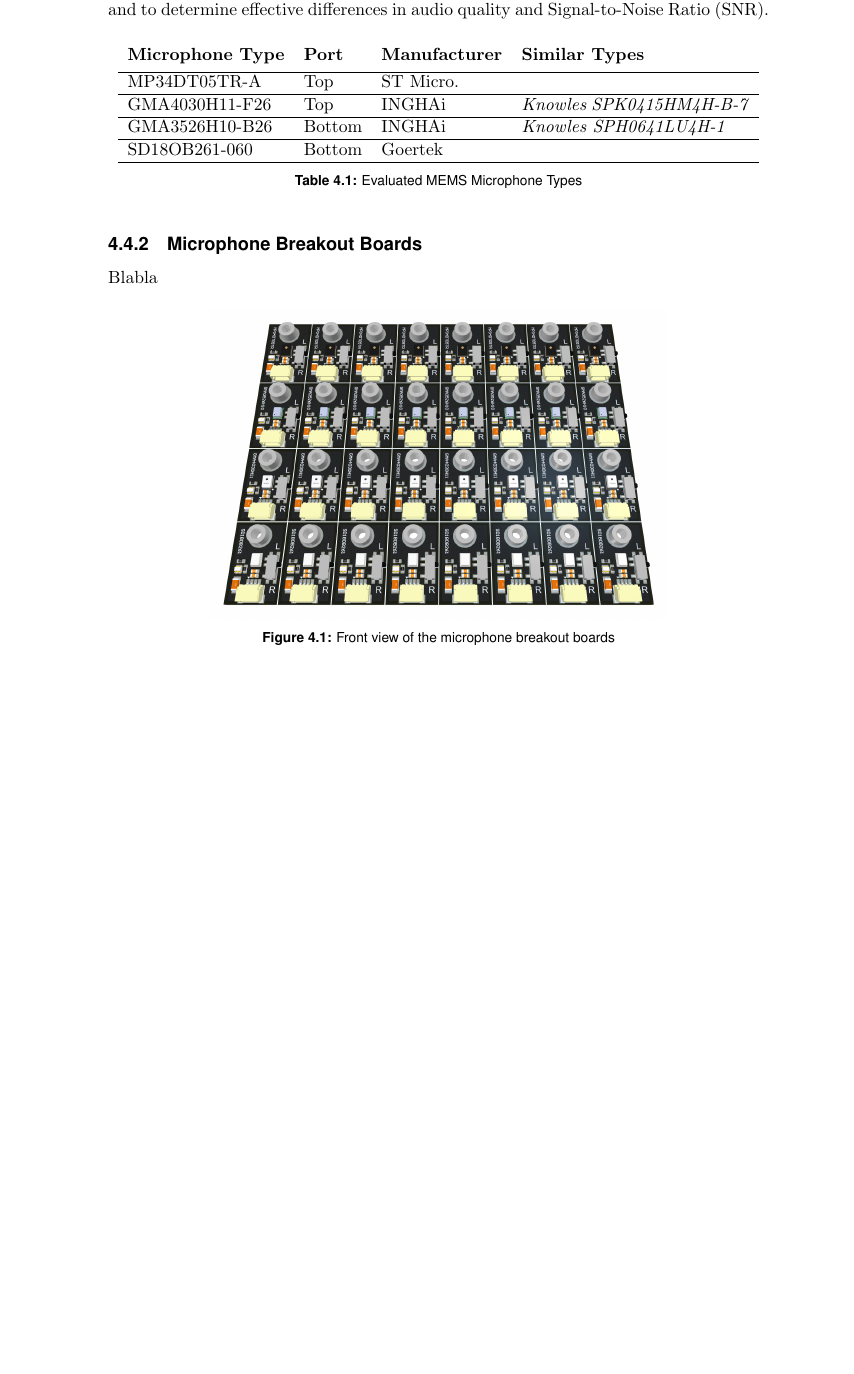
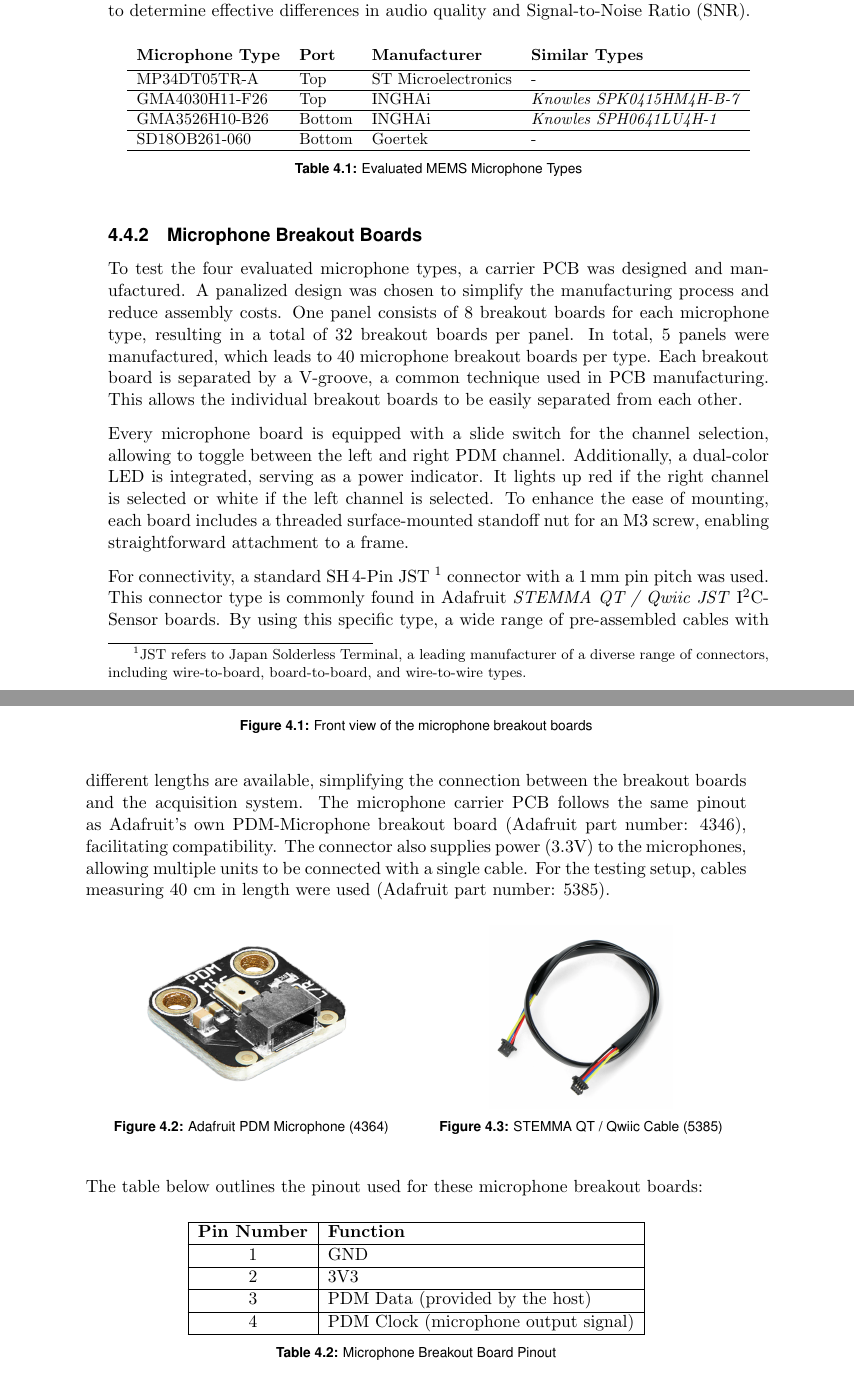
Before and after one commit to PA-OST-2023/heron-documentation, a LaTeX thesis (PA_Project_Heron.tex, which reads header/extrapackages.tex, header/layoutsetup.tex, sections/4_design_acquisition_system.tex): part of page 29 of 63 before the commit and two parts of pages 31 and 32 of 65 after it, the two joined at a grey line, cut so that both start at the same text, the shorter picture padded with empty space. Compiled offline with pdfLaTeX.

Commit message:
Added more content in microphone evaluation and added VS Code build script for acronym support

```diff
--- a/header/extrapackages.tex
+++ b/header/extrapackages.tex
@@ -9,7 +9,7 @@
 \usepackage{varioref}
 
 %% [OPT] Easily changeable quotes with \enquote{Text}
-%\usepackage[german=swiss]{csquotes}
+\usepackage[german=swiss]{csquotes}
 
 %% [REC] Format dates and time depending on locale
 \let\ordinal\relax %% prevent warning
@@ -68,7 +68,7 @@
 \usepackage{todonotes}
 
 %% [OPT] Package to define and use acronyms
-\usepackage[nolist,nohyperlinks,smaller]{acronym}
+% \usepackage[nolist,nohyperlinks,smaller]{acronym}
 
 \usepackage{caption}
 \usepackage{subcaption}
--- a/header/layoutsetup.tex
+++ b/header/layoutsetup.tex
@@ -160,7 +160,7 @@
 		\begin{minipage}[c]{0.35\linewidth}
 			\vspace{0pt}
 			\hfuzz=5.0pt
-			\includegraphics[width=0.9\linewidth]{images/ost_logo_de_rgb-eps-converted-to}
+			\includegraphics[width=0.9\linewidth]{images/ost_logo.pdf}
 		\end{minipage}
 		%
 		\begin{minipage}[c]{0.4\linewidth}
@@ -169,9 +169,9 @@
 		\end{minipage}
 		%
 		\begin{minipage}[c]{0.25\linewidth}
-			\vspace{0pt}
+			\vspace{0.1cm}
 			\hfuzz=6.0pt
-			    \hspace*{-1.7cm}
+			\hspace*{-1.6cm}
 			\includegraphics[width=1.5\linewidth]{images/icai_logo}
 		\end{minipage}
 		\vspace{2cm}
--- a/sections/4_design_acquisition_system.tex
+++ b/sections/4_design_acquisition_system.tex
@@ -67,16 +67,17 @@ Consequently, it was all the more intriguing to compare these microphones and to
 
 \begin{table}[h]
 	\centering
-	\begin{tabular}{ l l l p{5cm}}
+	\small
+	\begin{tabular}{ l l l l}
 		\textbf{Microphone Type} & \textbf{Port} & \textbf{Manufacturer} & \textbf{Similar Types} \vspace{0.1cm} \\
 		\hline
-		MP34DT05TR-A             & Top           & ST Micro.             &                                       \\
+		MP34DT05TR-A             & Top           & ST Microelectronics   & -                                     \\
 		\hline
 		GMA4030H11-F26           & Top           & INGHAi                & \textit{Knowles SPK0415HM4H-B-7}      \\
 		\hline
 		GMA3526H10-B26           & Bottom        & INGHAi                & \textit{Knowles SPH0641LU4H-1}        \\
 		\hline
-		SD18OB261-060            & Bottom        & Goertek               &                                       \\
+		SD18OB261-060            & Bottom        & Goertek               & -                                     \\
 		\hline
 	\end{tabular}
 	\caption{Evaluated MEMS Microphone Types}
@@ -84,14 +85,66 @@ Consequently, it was all the more intriguing to compare these microphones and to
 \end{table}
 
 \subsection{Microphone Breakout Boards}
-Blabla
+To test the four evaluated microphone types, a carrier \acrshort{pcb} was designed and manufactured.
+A panalized design was chosen to simplify the manufacturing process and reduce assembly costs.
+One panel consists of 8 breakout boards for each microphone type, resulting in a total of 32 breakout boards per panel.
+In total, 5 panels were manufactured, which leads to 40 microphone breakout boards per type.
+Each breakout board is separated by a V-groove, a common technique used in \acrshort{pcb} manufacturing.
+This allows the individual breakout boards to be easily separated from each other.
 \begin{figure}[h]
 	\centering
-	\includegraphics[width=10.0cm]{images/4_design_acquisition_system/Microphone_Boards_Front.png}
+	\includegraphics[width=0.8\textwidth]{images/4_design_acquisition_system/Microphone_Boards_Front.png}
 	\caption{Front view of the microphone breakout boards}
 	\label{fig:microphone_boards_front}
 \end{figure}
 
+Every microphone board is equipped with a slide switch for the channel selection, allowing to toggle between the left and right \acrshort{pdm} channel.
+Additionally, a dual-color \acrshort{led} is integrated, serving as a power indicator. It lights up red if the right channel is selected or white if the left channel is selected.
+To enhance the ease of mounting, each board includes a threaded surface-mounted standoff nut for an M3 screw, enabling straightforward attachment to a frame.
+
+For connectivity, a standard SH\,4-Pin JST
+\footnote{JST refers to Japan Solderless Terminal, a leading manufacturer of a diverse range of connectors, including wire-to-board, board-to-board, and wire-to-wire types.}
+connector with a 1\,mm pin pitch was used.
+This connector type is commonly found in \gls{adafruit} \textit{STEMMA QT / Qwiic JST} \acrshort{i2c}-Sensor boards.
+By using this specific type, a wide range of pre-assembled cables with different lengths are available, simplifying the connection between the breakout boards and the acquisition system.
+The microphone carrier \acrshort{pcb} follows the same pinout as \gls{adafruit}'s own \acrshort{pdm}-Microphone breakout board (\gls{adafruit} part number: 4346), facilitating compatibility.
+The connector also supplies power (3.3V) to the microphones, allowing multiple units to be connected with a single cable.
+For the testing setup, cables measuring 40 cm in length were used (\gls{adafruit} part number: 5385).
+\begin{figure}[h!]
+	\centering
+	\begin{minipage}{0.49\textwidth}
+		\centering
+		\includegraphics[height=4.0cm]{images/4_design_acquisition_system/adafruit_pdm_microphone.png}
+		\caption{Adafruit PDM Microphone (4364)}
+		\label{fig:adafruit_pdm_microphone}
+	\end{minipage}
+	\begin{minipage}{0.49\textwidth}
+		\centering
+		\includegraphics[height=4.0cm]{images/4_design_acquisition_system/stemma_qt_qwiic_cable.png}
+		\caption{STEMMA QT / Qwiic Cable (5385)}
+		\label{fig:stemma_qt_qwiic_cable}
+	\end{minipage}
+\end{figure}
+
+The table below outlines the pinout used for these microphone breakout boards:
+\begin{table}[h]
+	\centering
+	\begin{tabular}{|c|l|}
+		\hline
+		\textbf{Pin Number} & \textbf{Function}                    \\
+		\hline
+		1                   & GND                                  \\
+		\hline
+		2                   & 3V3                                  \\
+		\hline
+		3                   & PDM Data (provided by the host)      \\
+		\hline
+		4                   & PDM Clock (microphone output signal) \\
+		\hline
+	\end{tabular}
+	\caption{Microphone Breakout Board Pinout}
+	\label{tab:mic_breakout_pinout}
+\end{table}
 
 \newpage
 \section{Hardware Design}
```
Also changed, not shown: sections/6_design_final.tex (+1 -1 lines), sections/acro.tex (+6 -0 lines), images/4_design_acquisition_system/adafruit_pdm_microphone.png (added), images/4_design_acquisition_system/stemma_qt_qwiic_cable.png (added), images/GitHub_Logo.png (deleted), images/icai_logo.pdf, images/ost_logo_de_rgb.eps (deleted), sections/4_design_acquisition_system.tex (8 more changed lines), 2 other files. Lines whose indentation alone changed are shown as unchanged.
